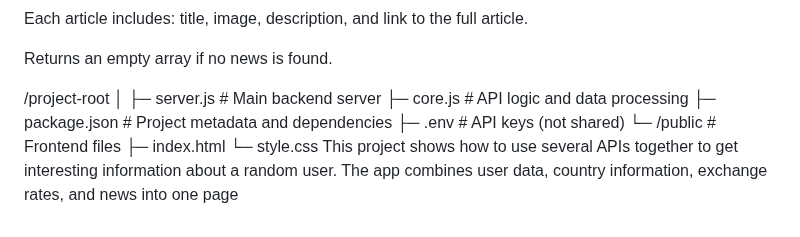
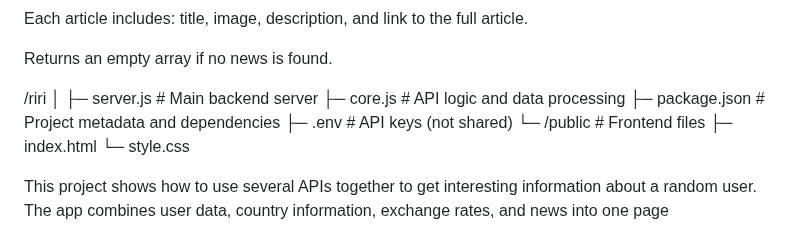
Before and after one commit to riri-anvarbekova/2-back, a Markdown page: README.md, the part around the change. Rendered like a GitHub page.

Commit message:
Update README with project structure and details
Added project structure and purpose description.

```diff
--- a/README.md
+++ b/README.md
@@ -109,7 +109,8 @@ Each article includes: title, image, description, and link to the full article.
 
 Returns an empty array if no news is found.
 
-/project-root
+
+/riri
 │
 ├─ server.js         # Main backend server
 ├─ core.js           # API logic and data processing
@@ -118,4 +119,5 @@ Returns an empty array if no news is found.
 └─ /public           # Frontend files
     ├─ index.html
     └─ style.css
+
 This project shows how to use several APIs together to get interesting information about a random user. The app combines user data, country information, exchange rates, and news into one page
```
